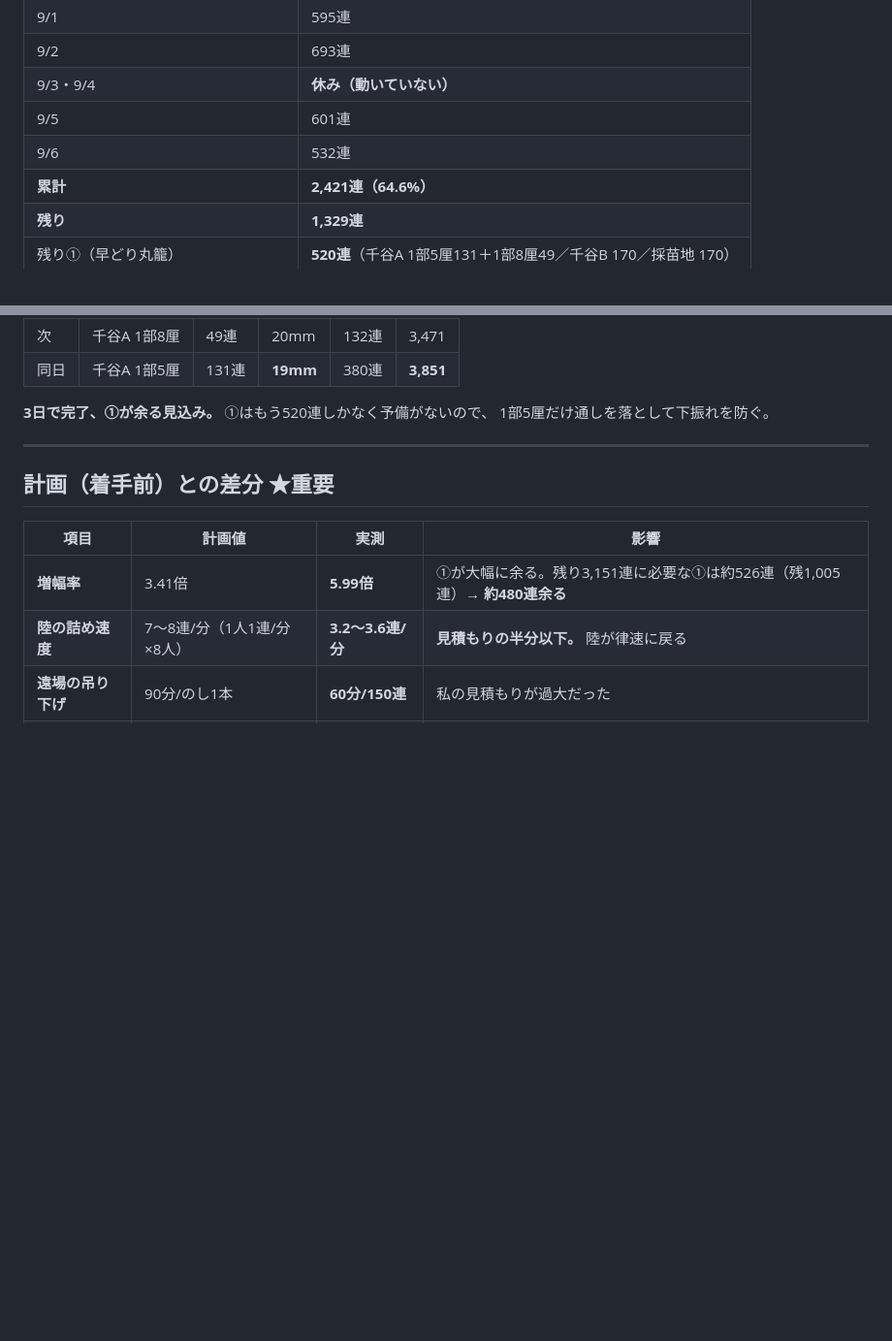
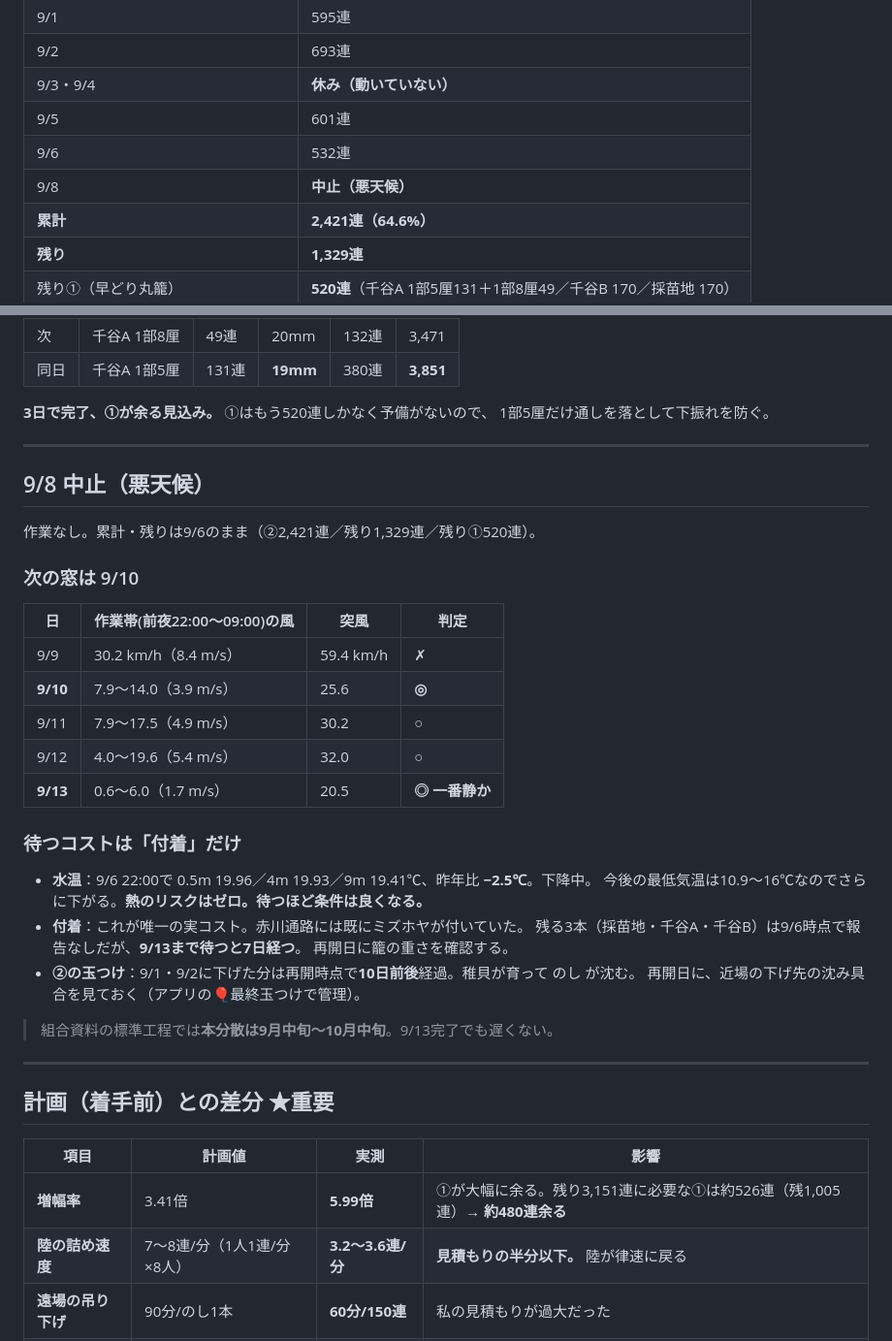
Before and after one commit to kanesaaita/hotate-yoshoku, a Markdown page: docs/plans/2026_本どり_実績ログ.md, 2 parts joined by grey strips. Shown at 97% size. Rendered like a GitHub page; blank space fills up the shorter version.

Commit message:
📝 9/8は悪天候で中止。次の窓は9/10 (#17)
作業なし。累計・残りは9/6のまま（②2,421連／残り1,329連／残り①520連）。

## 次の窓
9/9は風8.4m/s・突風16.5m/sで出られない見込み。9/10（3.9m/s）が次の窓で、
9/13（1.7m/s）が一番静か。9/10〜9/13は概ね作業可能。

## 待つコスト
水温は9/6 22:00で全層19.4〜20.0℃、昨年比-2.5℃で下降中。熱のリスクはなく、
待つほど条件は良くなる。実コストは付着だけ。赤川通路には既にミズホヤが付いており、
残る3本（採苗地・千谷A・千谷B）も日数が経てば進むので、再開日に籠の重さを確認する。
9/1・9/2に下げた②は再開時点で10日前後経過するため、玉つけ（浮力）の確認も併せて行う。

組合資料の標準工程では本分散は9月中旬〜10月中旬なので、9/13完了でも遅くない。


Claude-Session: https://claude.ai/code/session_01RjcRy7BxDvjZoL3A4UF2WA

Co-authored-by: Claude <noreply@anthropic.com>

```diff
--- a/docs/plans/2026_本どり_実績ログ.md
+++ b/docs/plans/2026_本どり_実績ログ.md
@@ -17,6 +17,7 @@
 | 9/3・9/4 | **休み（動いていない）** |
 | 9/5 | 601連 |
 | 9/6 | 532連 |
+| 9/8 | **中止（悪天候）** |
 | **累計** | **2,421連（64.6%）** |
 | **残り** | **1,329連** |
 | 残り①（早どり丸籠） | **520連**（千谷A 1部5厘131＋1部8厘49／千谷B 170／採苗地 170） |
@@ -255,6 +256,34 @@
 
 **3日で完了、①が余る見込み。** ①はもう520連しかなく予備がないので、
 1部5厘だけ通しを落として下振れを防ぐ。
+
+---
+
+## 9/8 中止（悪天候）
+
+作業なし。累計・残りは9/6のまま（②2,421連／残り1,329連／残り①520連）。
+
+### 次の窓は 9/10
+
+| 日 | 作業帯(前夜22:00〜09:00)の風 | 突風 | 判定 |
+|---|---|---|---|
+| 9/9 | 30.2 km/h（8.4 m/s） | 59.4 km/h | ✗ |
+| **9/10** | 7.9〜14.0（3.9 m/s） | 25.6 | **◎** |
+| 9/11 | 7.9〜17.5（4.9 m/s） | 30.2 | ○ |
+| 9/12 | 4.0〜19.6（5.4 m/s） | 32.0 | ○ |
+| **9/13** | 0.6〜6.0（1.7 m/s） | 20.5 | **◎ 一番静か** |
+
+### 待つコストは「付着」だけ
+
+- **水温**：9/6 22:00で 0.5m 19.96／4m 19.93／9m 19.41℃、昨年比 **−2.5℃**。下降中。
+  今後の最低気温は10.9〜16℃なのでさらに下がる。**熱のリスクはゼロ。待つほど条件は良くなる。**
+- **付着**：これが唯一の実コスト。赤川通路には既にミズホヤが付いていた。
+  残る3本（採苗地・千谷A・千谷B）は9/6時点で報告なしだが、**9/13まで待つと7日経つ**。
+  再開日に籠の重さを確認する。
+- **②の玉つけ**：9/1・9/2に下げた分は再開時点で**10日前後**経過。稚貝が育って のし が沈む。
+  再開日に、近場の下げ先の沈み具合を見ておく（アプリの🎈最終玉つけで管理）。
+
+> 組合資料の標準工程では**本分散は9月中旬〜10月中旬**。9/13完了でも遅くない。
 
 ---
 
```
